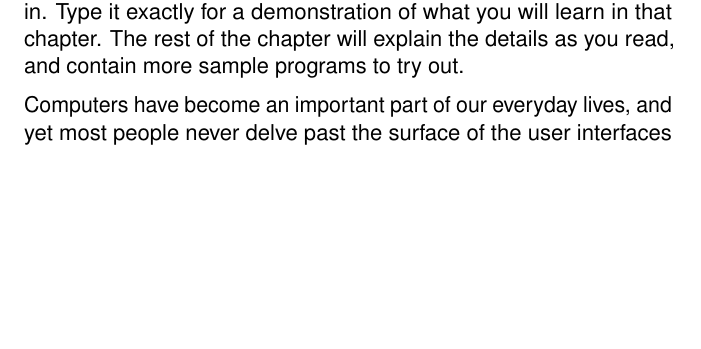
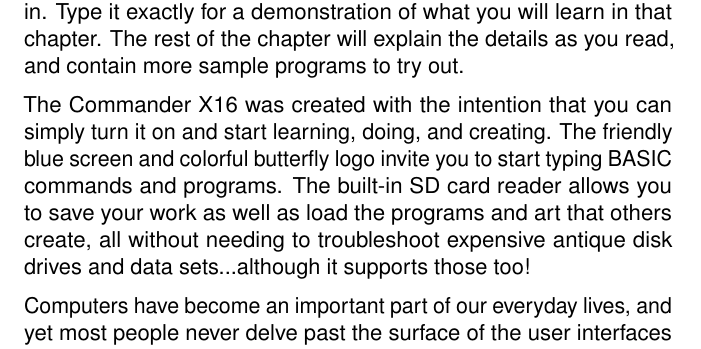
Before and after one commit to X16Community/x16-user-guide, a LaTeX document (manual.tex, which reads preface.tex): part of page 4 of 21, cut so that both start at the same text, the shorter picture padded with empty space. Compiled offline with pdfLaTeX.

Commit message:
Add more to preface and fix formatting

```diff
--- a/preface.tex
+++ b/preface.tex
@@ -28,21 +28,21 @@
 in that chapter.  The rest of the chapter will explain the details as you read,
 and contain more sample programs to try out.
 
-% \medskip
-% \par The Commander X16 was created with the intention that you can simply turn it on
-% and start learning, doing, and creating.  The friendly blue screen and colorful
-% butterfly logo invite you to start typing BASIC commands and programs.  The
-% built-in SD card reader allows you to save your work as well as load the
-% programs and art that others create, all without needing to troubleshoot
-% expensive antique disk drives and data sets...although it supports those too!
+\medskip \par
+The Commander X16 was created with the intention that you can simply turn it on
+and start learning, doing, and creating.  The friendly blue screen and colorful
+butterfly logo invite you to start typing BASIC commands and programs.  The
+built-in SD card reader allows you to save your work as well as load the
+programs and art that others create, all without needing to troubleshoot
+expensive antique disk drives and data sets...although it supports those too!
 
-\medskip
-\par Computers have become an important part of our everyday lives, and yet most
+\medskip\par
+Computers have become an important part of our everyday lives, and yet most
 people never delve past the surface of the user interfaces presented to them.
 Children are given touch screen devices before they can even talk, and adults
 go through their entire lives without learning about the magic that happens
 behind their screens.  The Commander X16 reverses this trend by putting the
 user back in control of a computer that they can fully understand.
 
-\medskip
-\par The Commander X16 is the perfect computer for this day and age!
+\medskip\par
+The Commander X16 is the perfect computer for this day and age!
```
Also changed, not shown: manual.tex (+2 -2 lines), preface.tex (8 more changed lines).
